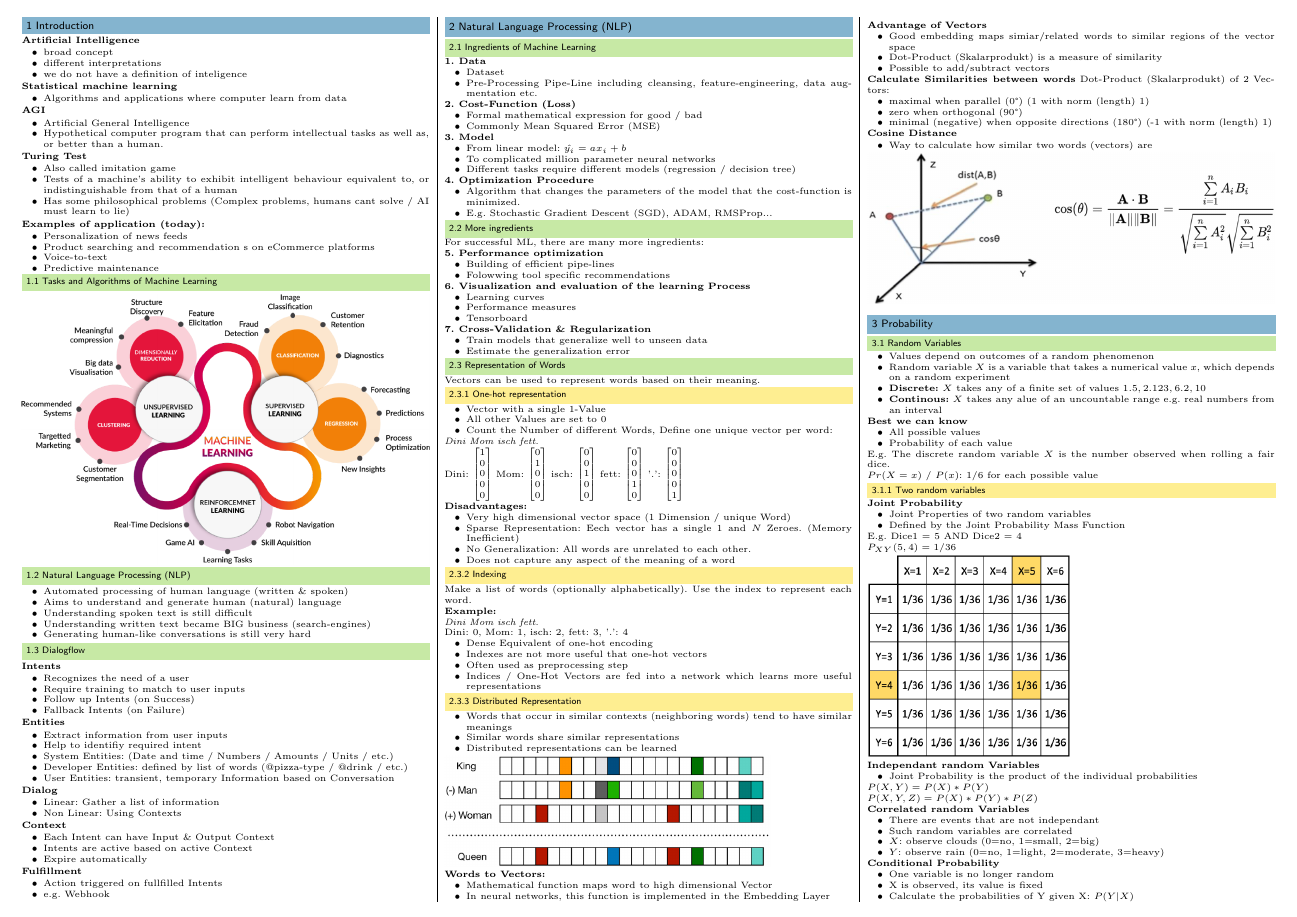
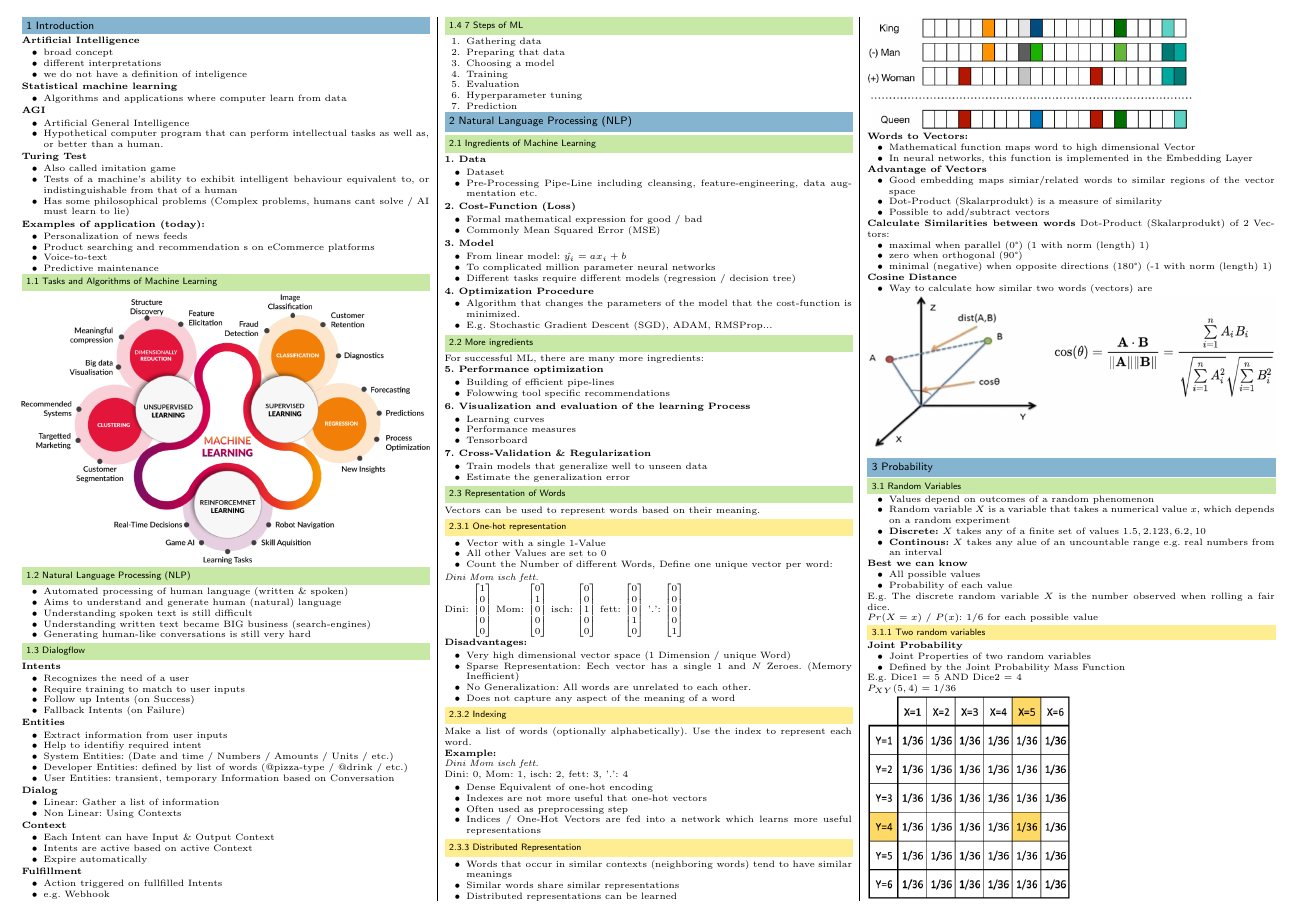
Before and after one commit to pemmeneg/AIFo, a LaTeX document (main.tex, which reads content/01_introduction.tex): page 1 of 4 before the commit and page 1 of 5 after it. Compiled offline with pdfLaTeX.

Commit message:
apply improvements

```diff
--- a/content/01_introduction.tex
+++ b/content/01_introduction.tex
@@ -74,3 +74,14 @@
     \item Action triggered on fullfilled Intents
     \item e.g. Webhook
 \end{itemize}
+
+\subsection{7 Steps of ML}
+\begin{enumerate}
+    \item Gathering data
+    \item Preparing that data
+    \item Choosing a model
+    \item Training
+    \item Evaluation
+    \item Hyperparameter tuning
+    \item Prediction
+\end{enumerate}
```
Also changed, not shown: content/03_probability.tex (+2 -2 lines), content/08_generalization_regularization.tex (+3 -0 lines), main.pdf (added).
